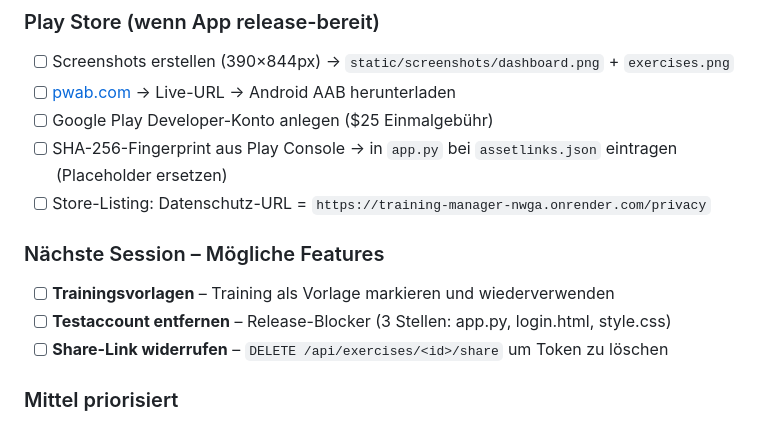
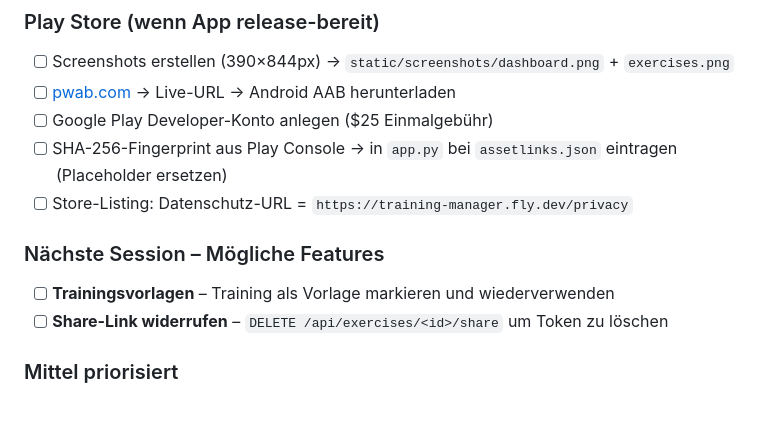
Before and after one commit to plauzten-dev/training-manager, a Markdown page: CLAUDE.md, the part around the change. Drawn GitHub-style.

```diff
--- a/CLAUDE.md
+++ b/CLAUDE.md
@@ -344,11 +344,10 @@ Account erfordert SSO → persönliche Tokens NICHT über die UI erstellbar, sta
 - [ ] [pwab.com](https://pwab.com) → Live-URL → Android AAB herunterladen
 - [ ] Google Play Developer-Konto anlegen ($25 Einmalgebühr)
 - [ ] SHA-256-Fingerprint aus Play Console → in `app.py` bei `assetlinks.json` eintragen (Placeholder ersetzen)
-- [ ] Store-Listing: Datenschutz-URL = `https://training-manager-nwga.onrender.com/privacy`
+- [ ] Store-Listing: Datenschutz-URL = `https://training-manager.fly.dev/privacy`
 
 ### Nächste Session – Mögliche Features
 - [ ] **Trainingsvorlagen** – Training als Vorlage markieren und wiederverwenden
-- [ ] **Testaccount entfernen** – Release-Blocker (3 Stellen: app.py, login.html, style.css)
 - [ ] **Share-Link widerrufen** – `DELETE /api/exercises/<id>/share` um Token zu löschen
 
 ### Mittel priorisiert
```
Also changed, not shown: PROGRESS.md (+19 -2 lines).
